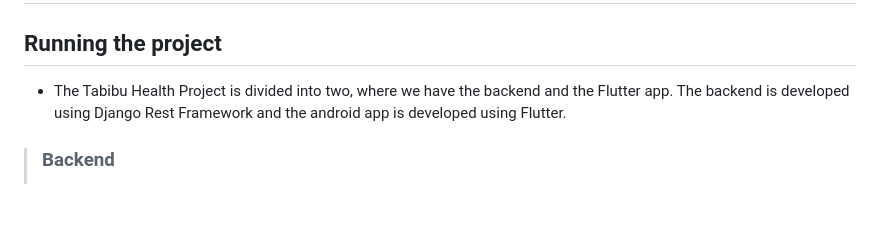
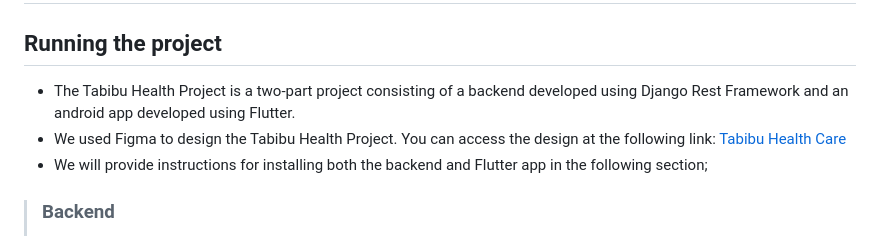
Before and after one commit to Brenda-mwaura/Tabibu-Health-Care-App, a Markdown page: README.md, the part around the change. GitHub-like rendering; blank space fills up the shorter version.

Commit message:
Updated the project readme

```diff
--- a/README.md
+++ b/README.md
@@ -1,7 +1,10 @@
 # Tabibu Health Care
 
 ## Running the project
-- The Tabibu Health Project is divided into two, where we have the backend and the Flutter app. The backend is developed using Django Rest Framework and the android app is developed using Flutter.
+
+- The Tabibu Health Project is a two-part project consisting of a backend developed using Django Rest Framework and an android app developed using Flutter.
+- We used Figma to design the Tabibu Health Project. You can access the design at the following link: [Tabibu Health Care](https://www.figma.com/file/wRCK56xCm8XkXLZuZK9oAx/Tabibu-Health-Care?node-id=0%3A1&t=kPS1F67DoLg29e2p-1)
+- We will provide instructions for installing both the backend and Flutter app in the following section;
 
 > ### Backend
 >
```
